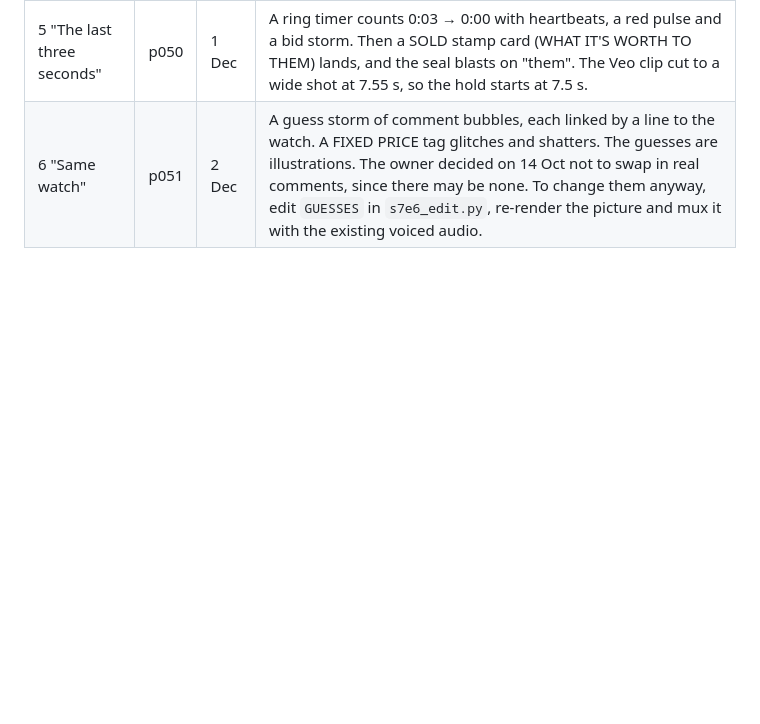
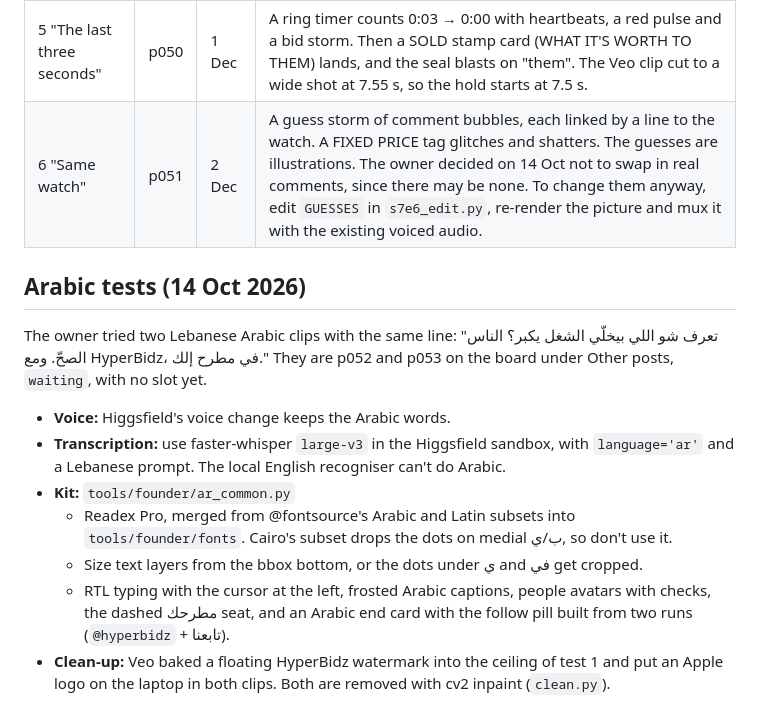
Before and after one commit to rodolph30/hyperbidz-social, a Markdown page: FOUNDER_SERIES.md, the part around the change. GitHub-like rendering; blank space fills up the shorter version.

Commit message:
Arabic tests notes
Co-Authored-By: Claude Opus 5.5 <noreply@anthropic.com>
Claude-Session: https://claude.ai/code/session_01FwZiGW7nFBXYjGNYzouBEv

```diff
--- a/FOUNDER_SERIES.md
+++ b/FOUNDER_SERIES.md
@@ -330,3 +330,15 @@ Keep the effects under the voice: in the first passes, loud impacts pulled the v
 | 4 "The $1 start" | p049 | 30 Nov | A giant $1 slams in, then rockets up with chips, speed lines and a riser. Past $480 it becomes a blur. On "stop" the groove tape-stops, a gavel bangs, the number is redacted the instant it freezes and it flies into the seal. |
 | 5 "The last three seconds" | p050 | 1 Dec | A ring timer counts 0:03 → 0:00 with heartbeats, a red pulse and a bid storm. Then a SOLD stamp card (WHAT IT'S WORTH TO THEM) lands, and the seal blasts on "them". The Veo clip cut to a wide shot at 7.55 s, so the hold starts at 7.5 s. |
 | 6 "Same watch" | p051 | 2 Dec | A guess storm of comment bubbles, each linked by a line to the watch. A FIXED PRICE tag glitches and shatters. The guesses are illustrations. The owner decided on 14 Oct not to swap in real comments, since there may be none. To change them anyway, edit `GUESSES` in `s7e6_edit.py`, re-render the picture and mux it with the existing voiced audio. |
+
+## Arabic tests (14 Oct 2026)
+
+The owner tried two Lebanese Arabic clips with the same line: "تعرف شو اللي بيخلّي الشغل يكبر؟ الناس الصحّ. ومع HyperBidz، في مطرح إلك." They are p052 and p053 on the board under Other posts, `waiting`, with no slot yet.
+
+- **Voice:** Higgsfield's voice change keeps the Arabic words.
+- **Transcription:** use faster-whisper `large-v3` in the Higgsfield sandbox, with `language='ar'` and a Lebanese prompt. The local English recogniser can't do Arabic.
+- **Kit:** `tools/founder/ar_common.py`
+  - Readex Pro, merged from @fontsource's Arabic and Latin subsets into `tools/founder/fonts`. Cairo's subset drops the dots on medial ب/ي, so don't use it.
+  - Size text layers from the bbox bottom, or the dots under ي and في get cropped.
+  - RTL typing with the cursor at the left, frosted Arabic captions, people avatars with checks, the dashed مطرحك seat, and an Arabic end card with the follow pill built from two runs (`@hyperbidz` + تابعنا).
+- **Clean-up:** Veo baked a floating HyperBidz watermark into the ceiling of test 1 and put an Apple logo on the laptop in both clips. Both are removed with cv2 inpaint (`clean.py`).
```
